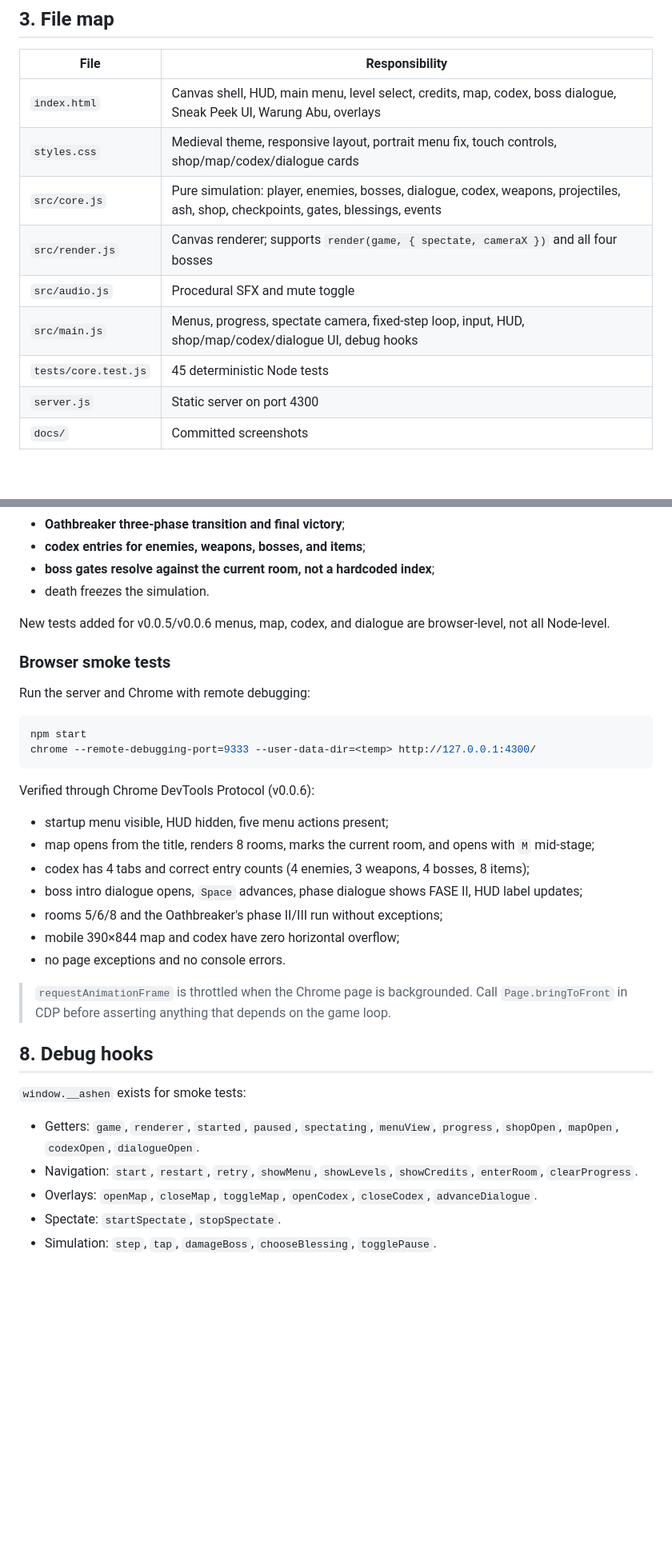
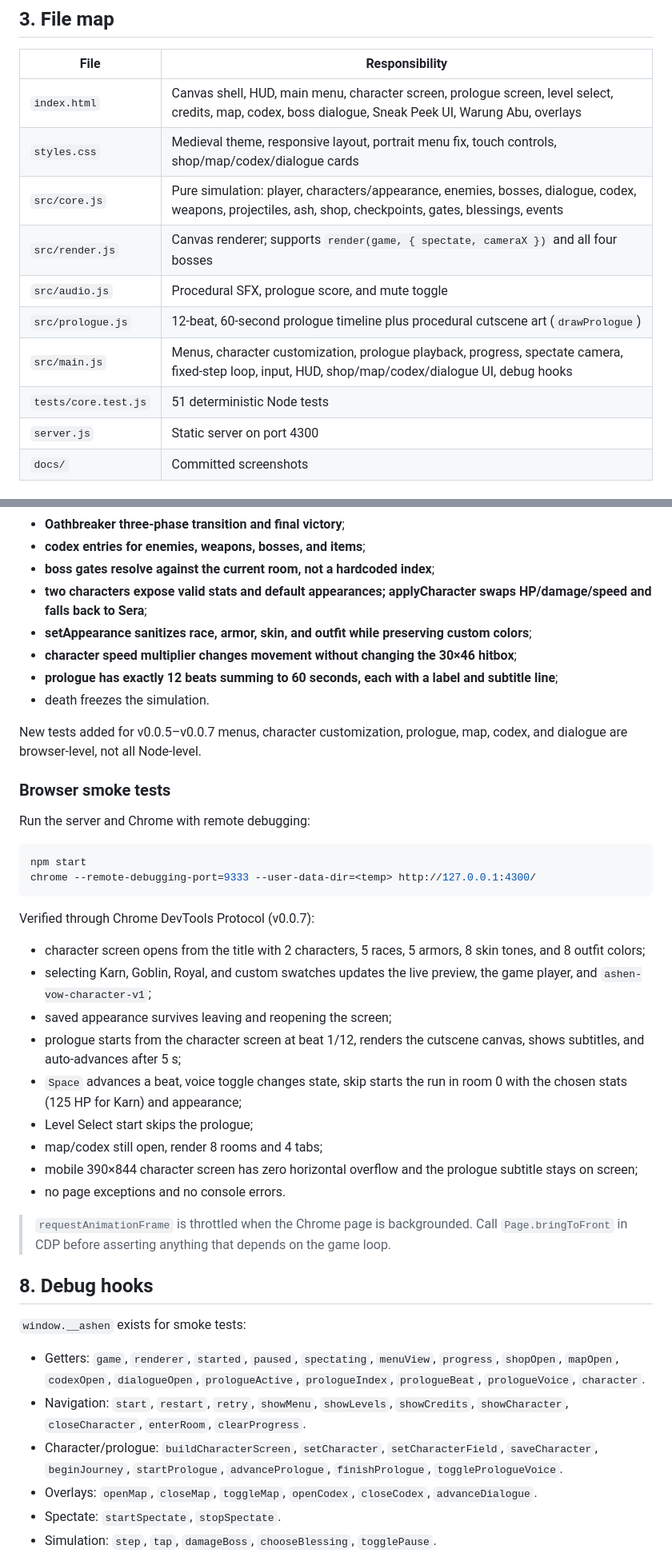
Before and after one commit to FahmiGF/Ashen-Vow-, a Markdown page: CLAUDE.md, 2 parts joined by grey strips. Shown at 80% size. Rendered like a GitHub page; blank space fills up the shorter version.

````diff
--- a/CLAUDE.md
+++ b/CLAUDE.md
@@ -42,13 +45,14 @@ Do **not** add a framework, bundler, or asset pipeline unless the product scope
 
 | File | Responsibility |
 | --- | --- |
-| `index.html` | Canvas shell, HUD, main menu, level select, credits, map, codex, boss dialogue, Sneak Peek UI, Warung Abu, overlays |
+| `index.html` | Canvas shell, HUD, main menu, character screen, prologue screen, level select, credits, map, codex, boss dialogue, Sneak Peek UI, Warung Abu, overlays |
 | `styles.css` | Medieval theme, responsive layout, portrait menu fix, touch controls, shop/map/codex/dialogue cards |
-| `src/core.js` | Pure simulation: player, enemies, bosses, dialogue, codex, weapons, projectiles, ash, shop, checkpoints, gates, blessings, events |
+| `src/core.js` | Pure simulation: player, characters/appearance, enemies, bosses, dialogue, codex, weapons, projectiles, ash, shop, checkpoints, gates, blessings, events |
 | `src/render.js` | Canvas renderer; supports `render(game, { spectate, cameraX })` and all four bosses |
-| `src/audio.js` | Procedural SFX and mute toggle |
-| `src/main.js` | Menus, progress, spectate camera, fixed-step loop, input, HUD, shop/map/codex/dialogue UI, debug hooks |
-| `tests/core.test.js` | 45 deterministic Node tests |
+| `src/audio.js` | Procedural SFX, prologue score, and mute toggle |
+| `src/prologue.js` | 12-beat, 60-second prologue timeline plus procedural cutscene art (`drawPrologue`) |
+| `src/main.js` | Menus, character customization, prologue playback, progress, spectate camera, fixed-step loop, input, HUD, shop/map/codex/dialogue UI, debug hooks |
+| `tests/core.test.js` | 51 deterministic Node tests |
 | `server.js` | Static server on port 4300 |
 | `docs/` | Committed screenshots |
 
@@ -248,9 +257,13 @@ Current result: **45/45 passing**. Coverage includes:
 - **Oathbreaker three-phase transition and final victory**;
 - **codex entries for enemies, weapons, bosses, and items**;
 - **boss gates resolve against the current room, not a hardcoded index**;
+- **two characters expose valid stats and default appearances; applyCharacter swaps HP/damage/speed and falls back to Sera**;
+- **setAppearance sanitizes race, armor, skin, and outfit while preserving custom colors**;
+- **character speed multiplier changes movement without changing the 30×46 hitbox**;
+- **prologue has exactly 12 beats summing to 60 seconds, each with a label and subtitle line**;
 - death freezes the simulation.
 
-New tests added for v0.0.5/v0.0.6 menus, map, codex, and dialogue are browser-level, not all Node-level.
+New tests added for v0.0.5–v0.0.7 menus, character customization, prologue, map, codex, and dialogue are browser-level, not all Node-level.
 
 ### Browser smoke tests
 
@@ -261,14 +274,16 @@ npm start
 chrome --remote-debugging-port=9333 --user-data-dir=<temp> http://127.0.0.1:4300/
 ```
 
-Verified through Chrome DevTools Protocol (v0.0.6):
+Verified through Chrome DevTools Protocol (v0.0.7):
 
-- startup menu visible, HUD hidden, five menu actions present;
-- map opens from the title, renders 8 rooms, marks the current room, and opens with `M` mid-stage;
-- codex has 4 tabs and correct entry counts (4 enemies, 3 weapons, 4 bosses, 8 items);
-- boss intro dialogue opens, `Space` advances, phase dialogue shows FASE II, HUD label updates;
-- rooms 5/6/8 and the Oathbreaker's phase II/III run without exceptions;
-- mobile 390×844 map and codex have zero horizontal overflow;
+- character screen opens from the title with 2 characters, 5 races, 5 armors, 8 skin tones, and 8 outfit colors;
+- selecting Karn, Goblin, Royal, and custom swatches updates the live preview, the game player, and `ashen-vow-character-v1`;
+- saved appearance survives leaving and reopening the screen;
+- prologue starts from the character screen at beat 1/12, renders the cutscene canvas, shows subtitles, and auto-advances after 5 s;
+- `Space` advances a beat, voice toggle changes state, skip starts the run in room 0 with the chosen stats (125 HP for Karn) and appearance;
+- Level Select start skips the prologue;
+- map/codex still open, render 8 rooms and 4 tabs;
+- mobile 390×844 character screen has zero horizontal overflow and the prologue subtitle stays on screen;
 - no page exceptions and no console errors.
 
 > `requestAnimationFrame` is throttled when the Chrome page is backgrounded. Call `Page.bringToFront` in CDP before asserting anything that depends on the game loop.
@@ -277,8 +292,9 @@ Verified through Chrome DevTools Protocol (v0.0.6):
 
 `window.__ashen` exists for smoke tests:
 
-- Getters: `game`, `renderer`, `started`, `paused`, `spectating`, `menuView`, `progress`, `shopOpen`, `mapOpen`, `codexOpen`, `dialogueOpen`.
-- Navigation: `start`, `restart`, `retry`, `showMenu`, `showLevels`, `showCredits`, `enterRoom`, `clearProgress`.
+- Getters: `game`, `renderer`, `started`, `paused`, `spectating`, `menuView`, `progress`, `shopOpen`, `mapOpen`, `codexOpen`, `dialogueOpen`, `prologueActive`, `prologueIndex`, `prologueBeat`, `prologueVoice`, `character`.
+- Navigation: `start`, `restart`, `retry`, `showMenu`, `showLevels`, `showCredits`, `showCharacter`, `closeCharacter`, `enterRoom`, `clearProgress`.
+- Character/prologue: `buildCharacterScreen`, `setCharacter`, `setCharacterField`, `saveCharacter`, `beginJourney`, `startPrologue`, `advancePrologue`, `finishPrologue`, `togglePrologueVoice`.
 - Overlays: `openMap`, `closeMap`, `toggleMap`, `openCodex`, `closeCodex`, `advanceDialogue`.
 - Spectate: `startSpectate`, `stopSpectate`.
 - Simulation: `step`, `tap`, `damageBoss`, `chooseBlessing`, `togglePause`.
````
Also changed, not shown: other parts of CLAUDE.md (+14 -6 lines), README.md (+48 -3 lines), docs/character.png (added), docs/prologue.png (added), 9 other files.
